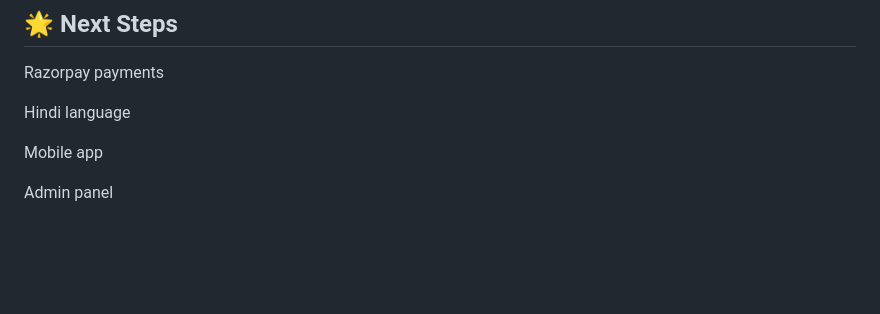
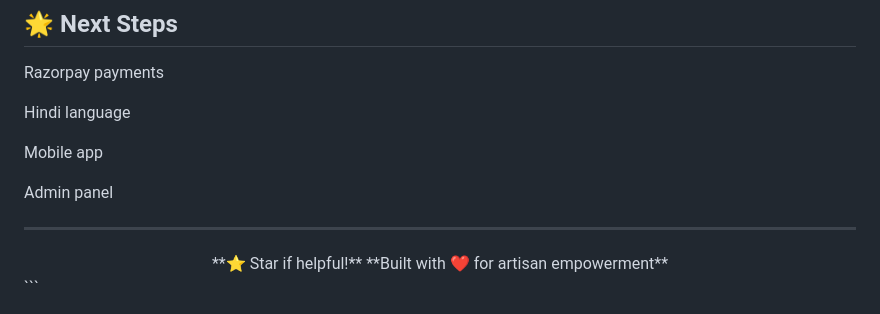
Before and after one commit to Ananya-CM/Kalasetu, a Markdown page: README.md, the part around the change. GitHub-like rendering; blank space fills up the shorter version.

````diff
--- a/README.md
+++ b/README.md
@@ -144,3 +144,6 @@ Hindi language
 Mobile app
 
 Admin panel
+
+---
+<div align="center"> **⭐ Star if helpful!** **Built with ❤️ for artisan empowerment** </div> ```
````
